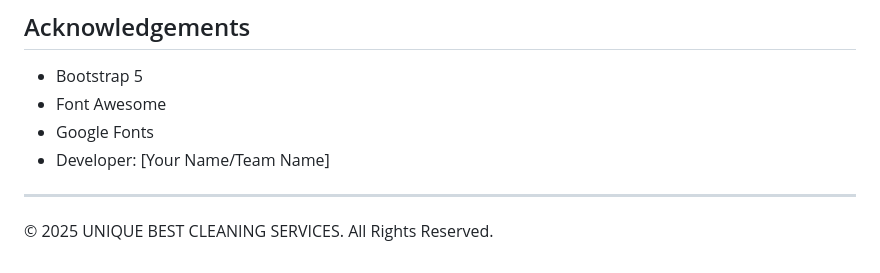
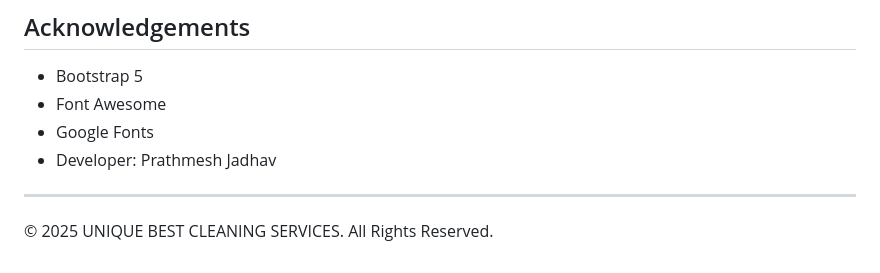
Before and after one commit to Patu2510/UNIQUE-BEST-CLEANING.com, a Markdown page: README.md, the part around the change. Drawn GitHub-style.

```diff
--- a/README.md
+++ b/README.md
@@ -107,7 +107,7 @@ This project is available for use by Unique Best Cleaning Services. All rights r
 - Bootstrap 5
 - Font Awesome
 - Google Fonts
-- Developer: [Your Name/Team Name]
+- Developer: Prathmesh Jadhav
 
 ---
 
```
